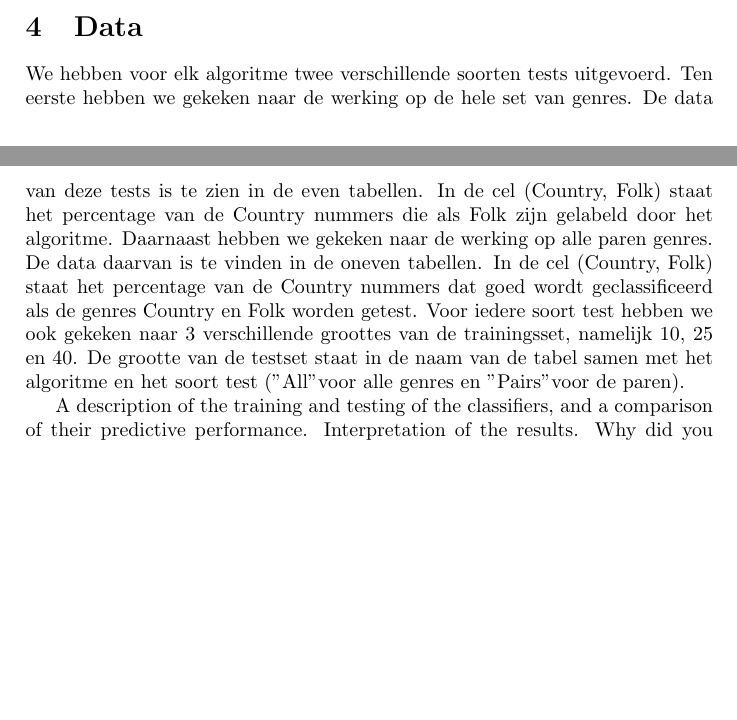
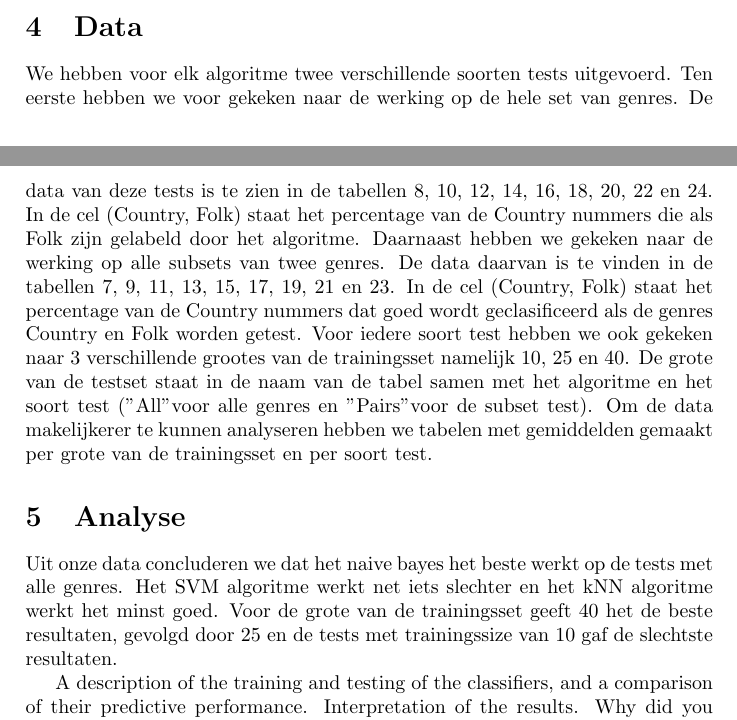
Before and after one commit to jlvermeulen/dar-2, a LaTeX paper (verslag.tex): two parts of pages 1 and 2 of 8, joined at a grey line, cut so that both start at the same text, the shorter picture padded with empty space. Compiled offline with pdfLaTeX.

Commit message:
fixed merge

```diff
--- a/verslag.tex
+++ b/verslag.tex
@@ -25,7 +25,10 @@ Voordat we de teksten gaan analyseren halen we eerst alle whitespace weg zodat d
 Voor alle parameters hebben we uitgebreid getest wat de beste waarden was, zowel met behulp van de tune functie als handmatige tests. Voor het kNN algoritme gebruiken we een k van 9. Voor het SVM algoritme gebruiken we een cost van 10 en een gamma van 0.001.
 
 \section{Data}
-We hebben voor elk algoritme twee verschillende soorten tests uitgevoerd. Ten eerste hebben we gekeken naar de werking op de hele set van genres. De data van deze tests is te zien in de even tabellen. In de cel (Country, Folk) staat het percentage van de Country nummers die als Folk zijn gelabeld door het algoritme. Daarnaast hebben we gekeken naar de werking  op alle paren genres. De data daarvan is te vinden in de oneven tabellen. In de cel (Country, Folk) staat het percentage van de Country nummers dat goed wordt geclassificeerd als de genres Country en Folk worden getest. Voor iedere soort test hebben we ook gekeken naar 3 verschillende groottes van de trainingsset, namelijk 10, 25 en 40. De grootte van de testset staat in de naam van de tabel samen met het algoritme en het soort test ("All" voor alle genres en "Pairs" voor de paren).
+We hebben voor elk algoritme twee verschillende soorten tests uitgevoerd. Ten eerste hebben we voor gekeken naar de werking op de hele set van genres. De data van deze tests is te zien in de tabellen 8, 10, 12, 14, 16, 18, 20, 22 en 24. In de cel (Country, Folk) staat het percentage van de Country nummers die als Folk zijn gelabeld door het algoritme. Daarnaast hebben we gekeken naar de werking  op alle subsets van twee genres. De data daarvan is te vinden in de tabellen 7, 9, 11, 13, 15, 17, 19, 21 en 23. In de cel (Country, Folk) staat het percentage van de Country nummers dat goed wordt geclasificeerd als de genres Country en Folk worden getest. Voor iedere soort test hebben we ook gekeken naar 3 verschillende grootes van de trainingsset namelijk 10, 25 en 40. De grote van de testset staat in de naam van de tabel samen met het algoritme en het soort test ("All" voor alle genres en "Pairs" voor de subset test). Om de data makelijkerer te kunnen analyseren hebben we tabelen met gemiddelden gemaakt per grote van de trainingsset en per soort test.
+
+\section{Analyse}
+Uit onze data concluderen we dat het naive bayes het beste werkt op de tests met alle genres. Het SVM algoritme werkt net iets slechter en het kNN algoritme werkt het minst goed. Voor de grote van de trainingsset geeft 40 het de beste  resultaten, gevolgd door 25 en de tests met trainingssize van 10 gaf de slechtste resultaten.
 
 A description of the training and testing of the classifiers, and a comparison of their predictive performance.
 Interpretation of the results. Why did you get good or bad prediction results? Why do you think did one algorithm or weighting scheme work better than another?
```
